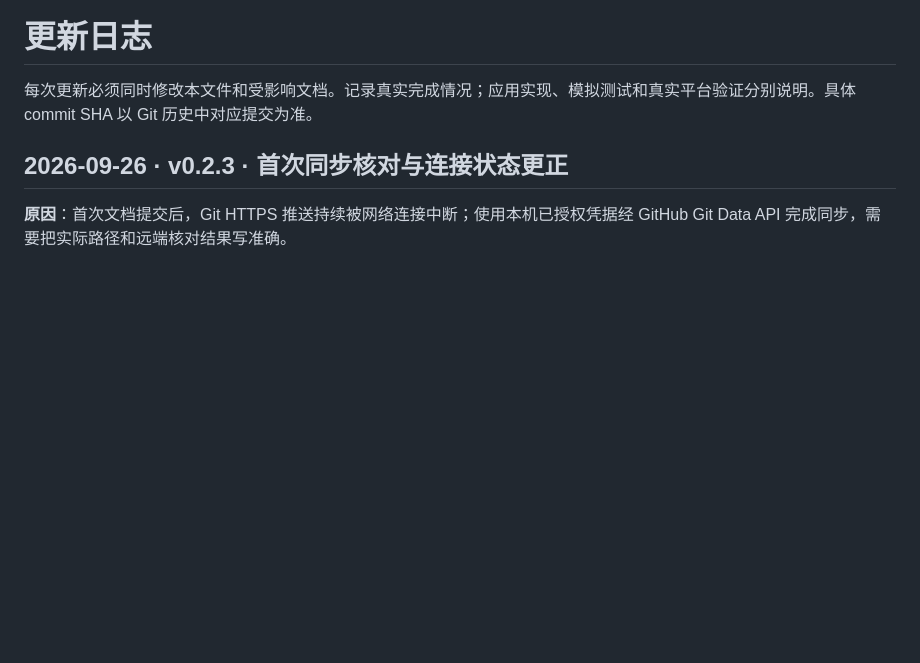
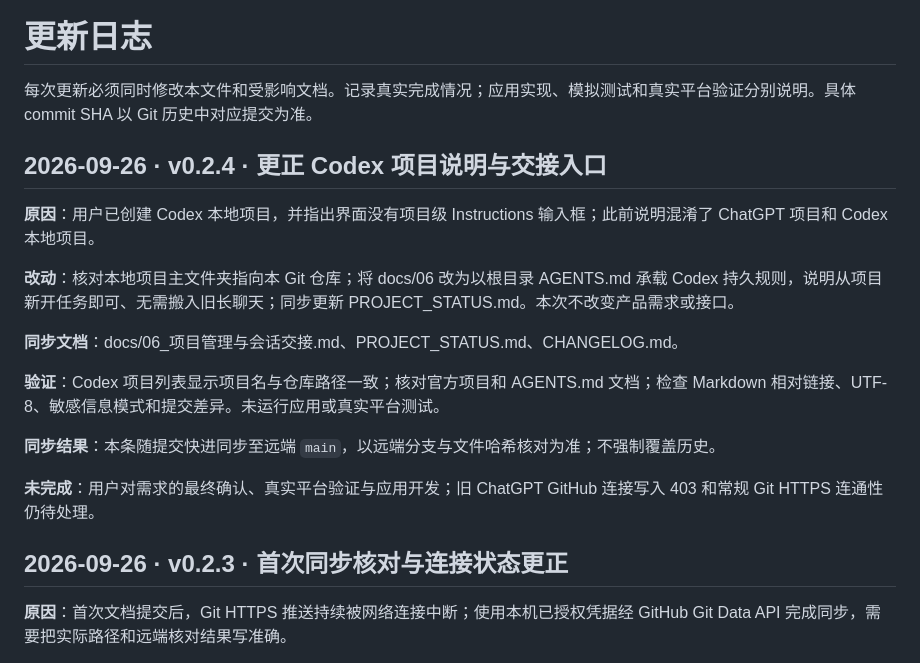
Before and after one commit to Sushi771/creator-archive, a Markdown page: CHANGELOG.md, the part around the change. GitHub-like rendering; blank space fills up the shorter version.

```diff
--- a/CHANGELOG.md
+++ b/CHANGELOG.md
@@ -1,6 +1,20 @@
 # 更新日志
 
 每次更新必须同时修改本文件和受影响文档。记录真实完成情况；应用实现、模拟测试和真实平台验证分别说明。具体 commit SHA 以 Git 历史中对应提交为准。
+
+## 2026-09-26 · v0.2.4 · 更正 Codex 项目说明与交接入口
+
+**原因**：用户已创建 Codex 本地项目，并指出界面没有项目级 Instructions 输入框；此前说明混淆了 ChatGPT 项目和 Codex 本地项目。
+
+**改动**：核对本地项目主文件夹指向本 Git 仓库；将 docs/06 改为以根目录 AGENTS.md 承载 Codex 持久规则，说明从项目新开任务即可、无需搬入旧长聊天；同步更新 PROJECT_STATUS.md。本次不改变产品需求或接口。
+
+**同步文档**：docs/06_项目管理与会话交接.md、PROJECT_STATUS.md、CHANGELOG.md。
+
+**验证**：Codex 项目列表显示项目名与仓库路径一致；核对官方项目和 AGENTS.md 文档；检查 Markdown 相对链接、UTF-8、敏感信息模式和提交差异。未运行应用或真实平台测试。
+
+**同步结果**：本条随提交快进同步至远端 `main`，以远端分支与文件哈希核对为准；不强制覆盖历史。
+
+**未完成**：用户对需求的最终确认、真实平台验证与应用开发；旧 ChatGPT GitHub 连接写入 403 和常规 Git HTTPS 连通性仍待处理。
 
 ## 2026-09-26 · v0.2.3 · 首次同步核对与连接状态更正
 
```
Also changed, not shown: PROJECT_STATUS.md (+4 -3 lines), docs/06_项目管理与会话交接.md (+7 -5 lines).
